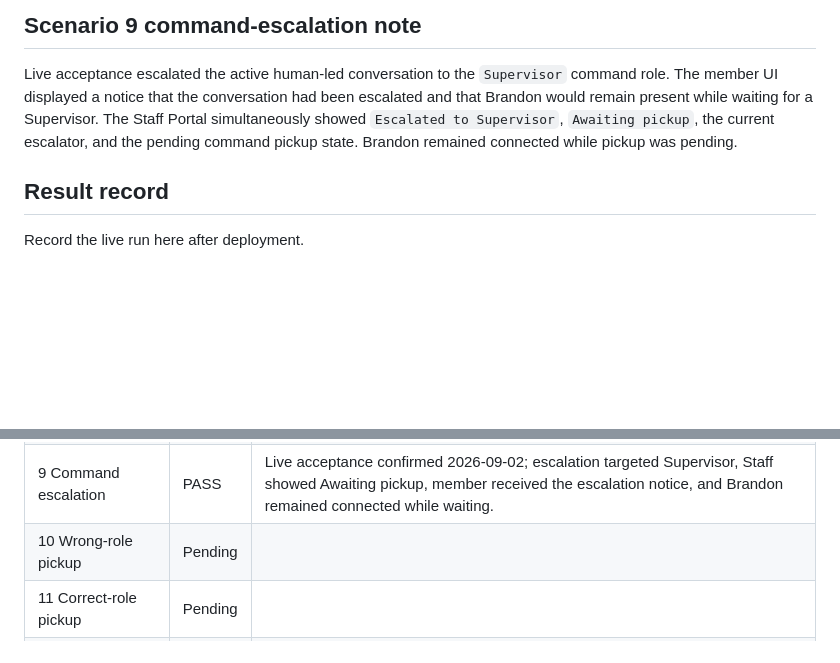
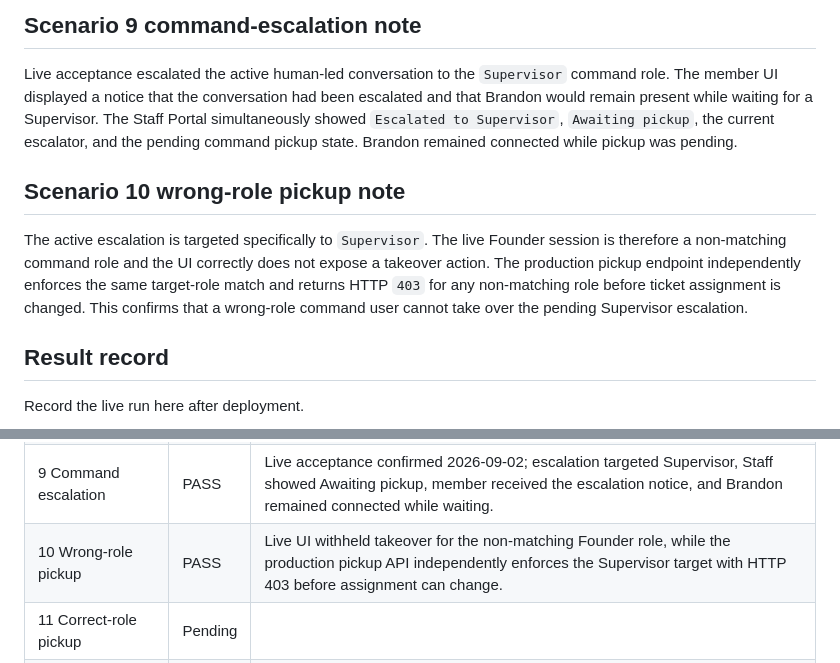
Before and after one commit to westcoastgtarp/aria-ai, a Markdown page: E2E-LIFELINE-WORKFLOW-TEST.md, 2 parts joined by grey strips. GitHub-like rendering; blank space fills up the shorter version.

Commit message:
Record wrong-role escalation pickup protection

```diff
--- a/E2E-LIFELINE-WORKFLOW-TEST.md
+++ b/E2E-LIFELINE-WORKFLOW-TEST.md
@@ -238,6 +238,10 @@ The test also exposed a presentation issue: the restricted HR account could stil
 
 Live acceptance escalated the active human-led conversation to the `Supervisor` command role. The member UI displayed a notice that the conversation had been escalated and that Brandon would remain present while waiting for a Supervisor. The Staff Portal simultaneously showed `Escalated to Supervisor`, `Awaiting pickup`, the current escalator, and the pending command pickup state. Brandon remained connected while pickup was pending.
 
+## Scenario 10 wrong-role pickup note
+
+The active escalation is targeted specifically to `Supervisor`. The live Founder session is therefore a non-matching command role and the UI correctly does not expose a takeover action. The production pickup endpoint independently enforces the same target-role match and returns HTTP `403` for any non-matching role before ticket assignment is changed. This confirms that a wrong-role command user cannot take over the pending Supervisor escalation.
+
 ## Result record
 
 Record the live run here after deployment.
@@ -253,7 +257,7 @@ Record the live run here after deployment.
 | 7 Human takeover | PASS | Live acceptance confirmed 2026-09-02; member message reached the Staff live-support workspace, staff reply returned to the member transcript, and Aria remained silent while human support was leading. |
 | 8 Unauthorized staff | PASS | Live acceptance confirmed 2026-09-02 using restricted HR Specialist QA identity; active live-support ticket was not exposed to the unauthorized account and Brandon remained the connected assignee. |
 | 9 Command escalation | PASS | Live acceptance confirmed 2026-09-02; escalation targeted Supervisor, Staff showed Awaiting pickup, member received the escalation notice, and Brandon remained connected while waiting. |
-| 10 Wrong-role pickup | Pending | |
+| 10 Wrong-role pickup | PASS | Live UI withheld takeover for the non-matching Founder role, while the production pickup API independently enforces the Supervisor target with HTTP 403 before assignment can change. |
 | 11 Correct-role pickup | Pending | |
 | 12 Human-led after takeover | Pending | |
 | 13 Close and return to Aria | Pending | |
```
